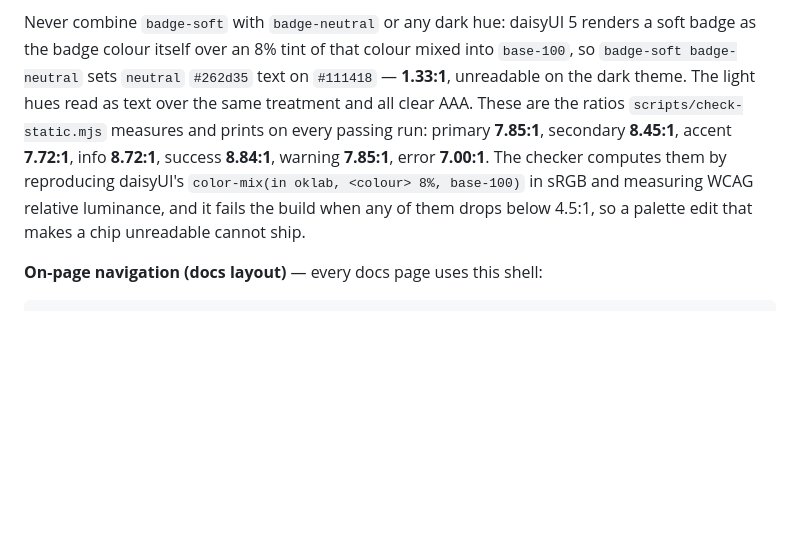
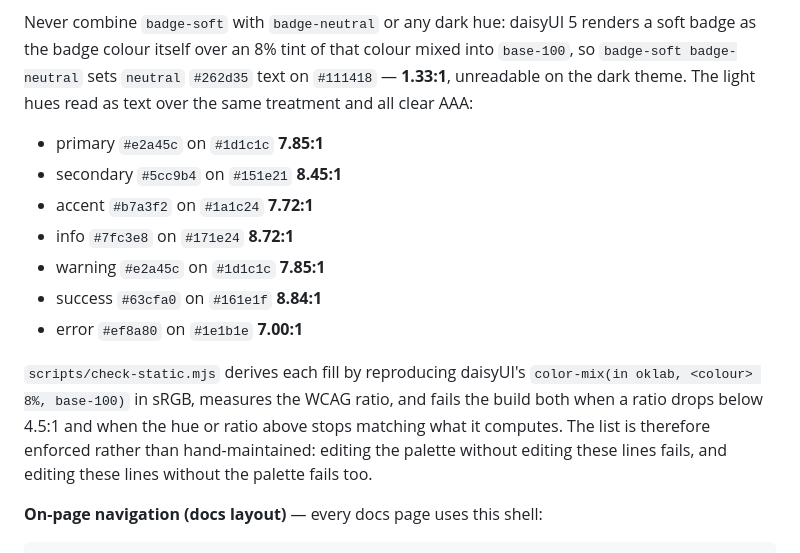
Before and after one commit to mhamri/amale, a Markdown page: website/DESIGN-SYSTEM.md, the part around the change. Drawn GitHub-style; blank space fills up the shorter version.

Commit message:
Keep the chip contrast list in the shape the checker enforces
Rewriting the soft-badge ratios as prose dropped the hue and fill hex
pairs that scripts/check-static.mjs matches, so the static gate failed on
the design contract itself. The list is back to one line per hue with its
hue hex, its computed fill and its measured ratio, which is what the
checker compares against the palette in both directions.

```diff
--- a/website/DESIGN-SYSTEM.md
+++ b/website/DESIGN-SYSTEM.md
@@ -339,14 +339,22 @@ sequence.
   renders a soft badge as the badge colour itself over an 8% tint of that
   colour mixed into `base-100`, so `badge-soft badge-neutral` sets `neutral`
   `#262d35` text on `#111418` — **1.33:1**, unreadable on the dark theme. The
-  light hues read as text over the same treatment and all clear AAA. These are
-  the ratios `scripts/check-static.mjs` measures and prints on every passing
-  run: primary **7.85:1**, secondary **8.45:1**, accent **7.72:1**, info
-  **8.72:1**, success **8.84:1**, warning **7.85:1**, error **7.00:1**. The
-  checker computes them by reproducing daisyUI's
-  `color-mix(in oklab, <colour> 8%, base-100)` in sRGB and measuring WCAG
-  relative luminance, and it fails the build when any of them drops below
-  4.5:1, so a palette edit that makes a chip unreadable cannot ship.
+  light hues read as text over the same treatment and all clear AAA:
+
+  - primary `#e2a45c` on `#1d1c1c` **7.85:1**
+  - secondary `#5cc9b4` on `#151e21` **8.45:1**
+  - accent `#b7a3f2` on `#1a1c24` **7.72:1**
+  - info `#7fc3e8` on `#171e24` **8.72:1**
+  - warning `#e2a45c` on `#1d1c1c` **7.85:1**
+  - success `#63cfa0` on `#161e1f` **8.84:1**
+  - error `#ef8a80` on `#1e1b1e` **7.00:1**
+
+  `scripts/check-static.mjs` derives each fill by reproducing daisyUI's
+  `color-mix(in oklab, <colour> 8%, base-100)` in sRGB, measures the WCAG
+  ratio, and fails the build both when a ratio drops below 4.5:1 and when the
+  hue or ratio above stops matching what it computes. The list is therefore
+  enforced rather than hand-maintained: editing the palette without editing
+  these lines fails, and editing these lines without the palette fails too.
 
 **On-page navigation (docs layout)** — every docs page uses this shell:
 
```
